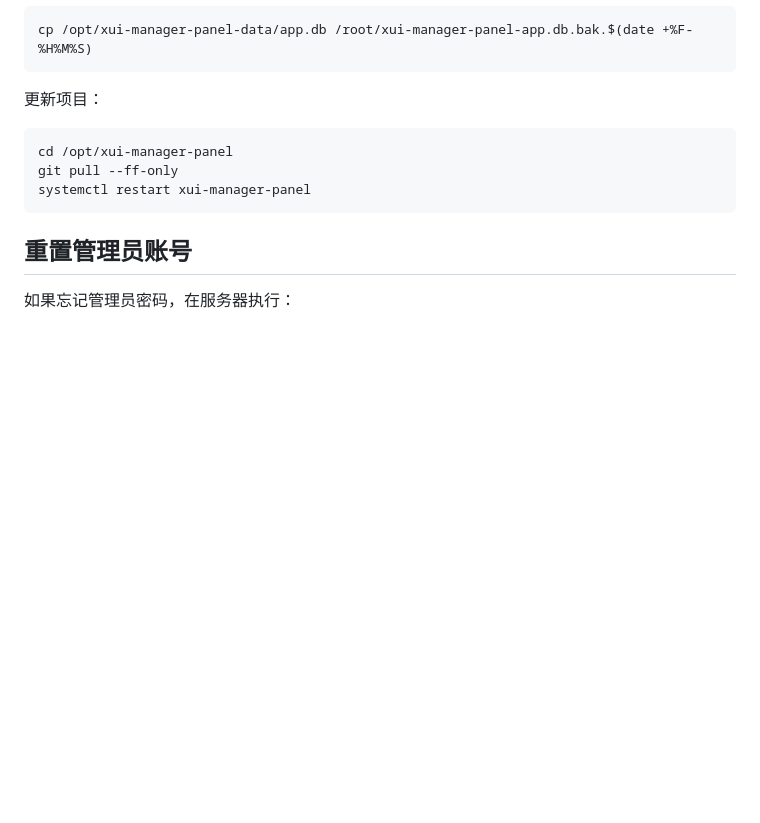
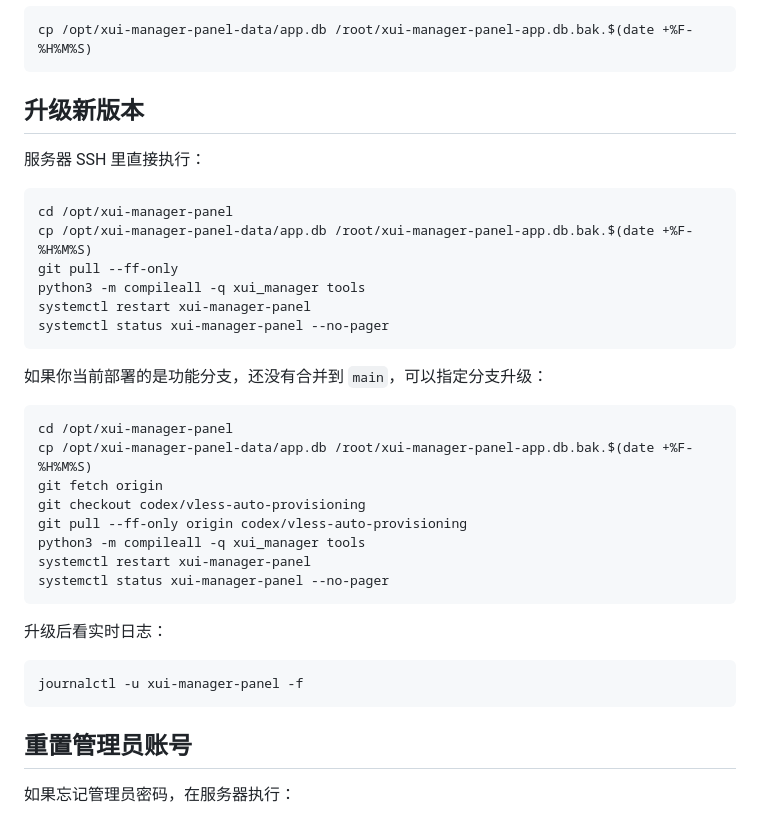
Before and after one commit to HaydenSmith1121/xui-manager-panel, a Markdown page: README.md, the part around the change. GitHub-like rendering; blank space fills up the shorter version.

Commit message:
Document upgrade commands

````diff
--- a/README.md
+++ b/README.md
@@ -162,12 +162,36 @@ systemctl restart xui-manager-panel
 cp /opt/xui-manager-panel-data/app.db /root/xui-manager-panel-app.db.bak.$(date +%F-%H%M%S)
 ```
 
-更新项目：
+## 升级新版本
+
+服务器 SSH 里直接执行：
 
 ```bash
 cd /opt/xui-manager-panel
+cp /opt/xui-manager-panel-data/app.db /root/xui-manager-panel-app.db.bak.$(date +%F-%H%M%S)
 git pull --ff-only
+python3 -m compileall -q xui_manager tools
 systemctl restart xui-manager-panel
+systemctl status xui-manager-panel --no-pager
+```
+
+如果你当前部署的是功能分支，还没有合并到 `main`，可以指定分支升级：
+
+```bash
+cd /opt/xui-manager-panel
+cp /opt/xui-manager-panel-data/app.db /root/xui-manager-panel-app.db.bak.$(date +%F-%H%M%S)
+git fetch origin
+git checkout codex/vless-auto-provisioning
+git pull --ff-only origin codex/vless-auto-provisioning
+python3 -m compileall -q xui_manager tools
+systemctl restart xui-manager-panel
+systemctl status xui-manager-panel --no-pager
+```
+
+升级后看实时日志：
+
+```bash
+journalctl -u xui-manager-panel -f
 ```
 
 ## 重置管理员账号
````
